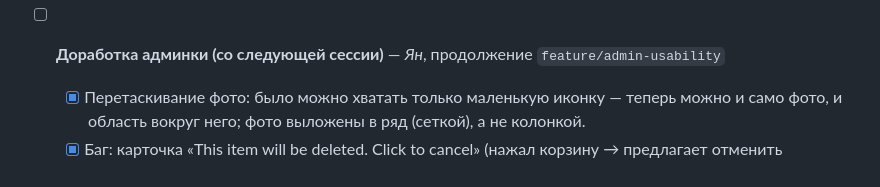
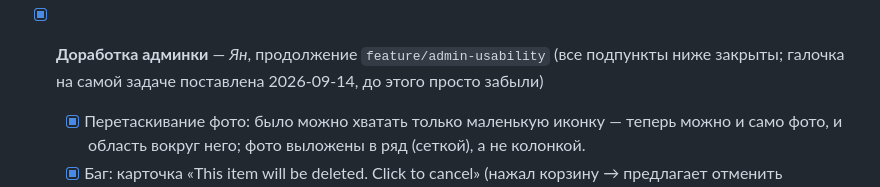
Before and after one commit to 1yanik20031ukrnet-cloud/car-catalog, a Markdown page: TASKS.md, the part around one of its changes. Rendered like a GitHub page.

```diff
--- a/TASKS.md
+++ b/TASKS.md
@@ -168,8 +170,9 @@ deployment и отдельная база под каждого клиента
   - поле «Внутренняя заметка» у автомобиля — видно только в админке;
   - файлы: `cars/admin.py`, `cars/models.py`, `config/settings.py`.
 
-- [ ] **Доработка админки (со следующей сессии)** — *Ян*, продолжение
-  `feature/admin-usability`
+- [x] **Доработка админки** — *Ян*, продолжение
+  `feature/admin-usability` (все подпункты ниже закрыты; галочка на
+  самой задаче поставлена 2026-09-14, до этого просто забыли)
   - [x] Перетаскивание фото: было можно хватать только маленькую
     иконку — теперь можно и само фото, и область вокруг него; фото
     выложены в ряд (сеткой), а не колонкой.
```
Also changed, not shown: other parts of TASKS.md (+57 -4 lines).
